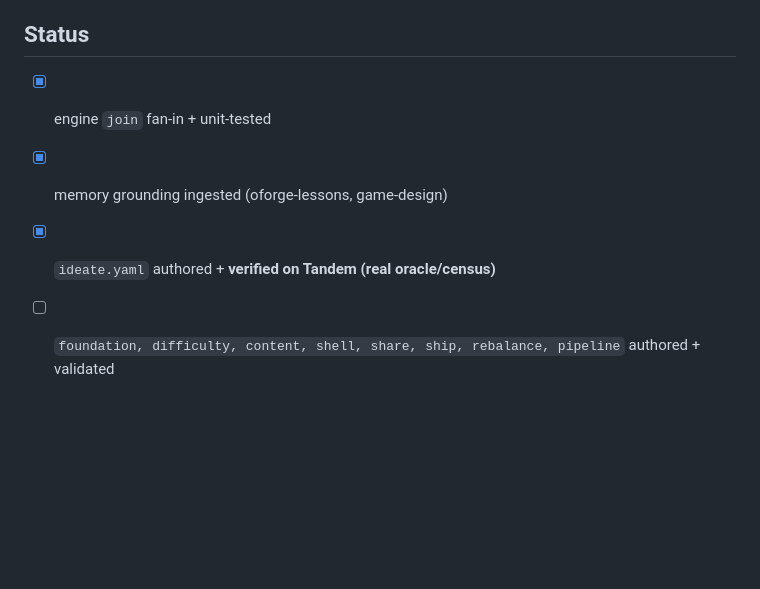
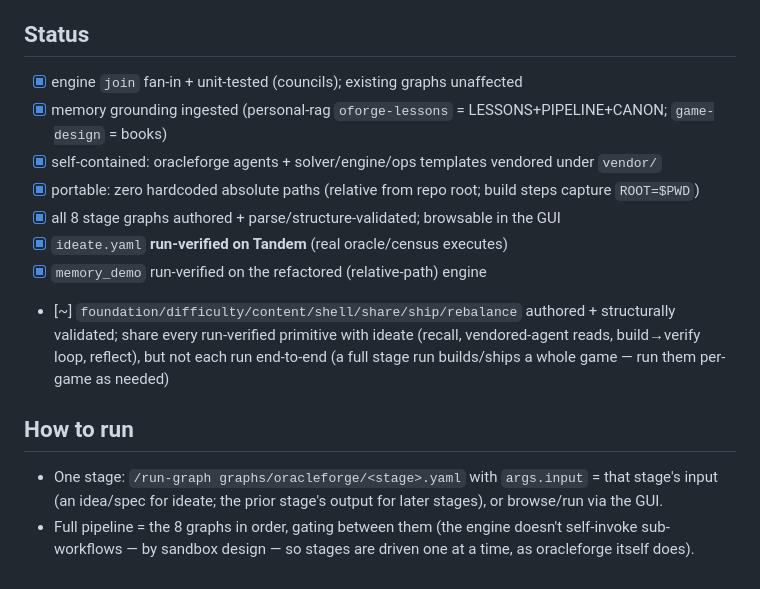
Before and after one commit to zGeneral/chatdev-harness, a Markdown page: graphs/oracleforge/PLAN.md, the part around the change. Drawn GitHub-style; blank space fills up the shorter version.

Commit message:
docs(oracleforge): suite README + PLAN status (graphs authored/validated, GUI-browsable)
Co-Authored-By: Claude Opus 4.8 (1M context) <noreply@anthropic.com>

```diff
--- a/graphs/oracleforge/PLAN.md
+++ b/graphs/oracleforge/PLAN.md
@@ -43,7 +43,19 @@ artifacts land in throwaway dirs under `chatdev_harness/`.
   one stage graph at a time and inspect the gate.
 
 ## Status
-- [x] engine `join` fan-in + unit-tested
-- [x] memory grounding ingested (oforge-lessons, game-design)
-- [x] `ideate.yaml` authored + **verified on Tandem (real oracle/census)**
-- [ ] `foundation, difficulty, content, shell, share, ship, rebalance, pipeline` authored + validated
+- [x] engine `join` fan-in + unit-tested (councils); existing graphs unaffected
+- [x] memory grounding ingested (personal-rag `oforge-lessons` = LESSONS+PIPELINE+CANON; `game-design` = books)
+- [x] self-contained: oracleforge agents + solver/engine/ops templates vendored under `vendor/`
+- [x] portable: zero hardcoded absolute paths (relative from repo root; build steps capture `ROOT=$PWD`)
+- [x] all 8 stage graphs authored + parse/structure-validated; browsable in the GUI
+- [x] `ideate.yaml` **run-verified on Tandem** (real oracle/census executes)
+- [x] `memory_demo` run-verified on the refactored (relative-path) engine
+- [~] `foundation/difficulty/content/shell/share/ship/rebalance` authored + structurally validated; share
+      every run-verified primitive with ideate (recall, vendored-agent reads, build→verify loop, reflect),
+      but not each run end-to-end (a full stage run builds/ships a whole game — run them per-game as needed)
+
+## How to run
+- One stage: `/run-graph graphs/oracleforge/<stage>.yaml` with `args.input` = that stage's input
+  (an idea/spec for ideate; the prior stage's output for later stages), or browse/run via the GUI.
+- Full pipeline = the 8 graphs in order, gating between them (the engine doesn't self-invoke sub-workflows
+  — by sandbox design — so stages are driven one at a time, as oracleforge itself does).
```
Also changed, not shown: graphs/oracleforge/README.md (added, +33 -0 lines).
